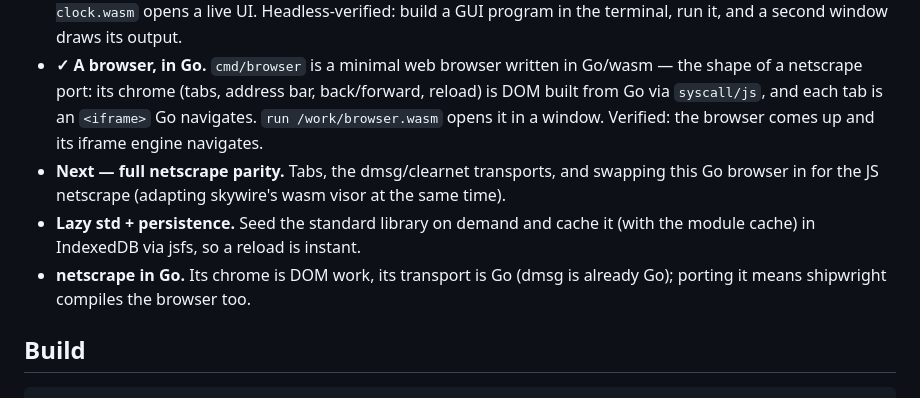
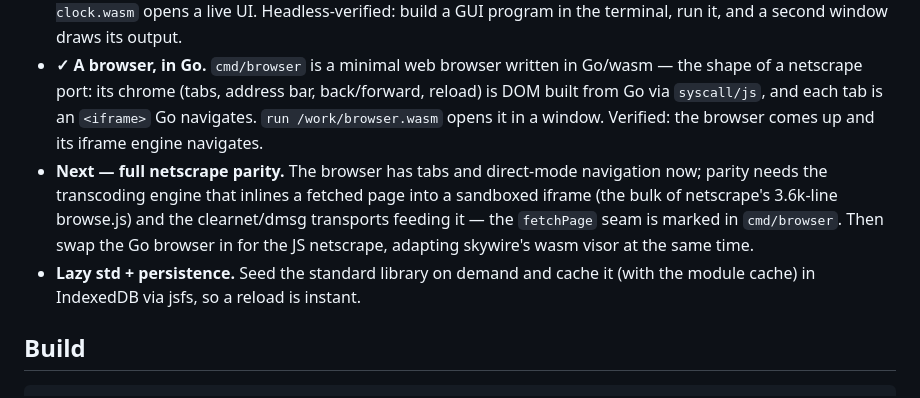
Before and after one commit to 0magnet/shipyard, a Markdown page: README.md, the part around the change. GitHub-like rendering.

Commit message:
readme: tabs done; sharpen the netscrape-parity roadmap

```diff
--- a/README.md
+++ b/README.md
@@ -63,13 +63,14 @@ instantiating another wasm module.
   Go/wasm — the shape of a netscrape port: its chrome (tabs, address bar, back/forward, reload) is DOM built from Go via
   `syscall/js`, and each tab is an `<iframe>` Go navigates. `run /work/browser.wasm` opens it in a window.
   Verified: the browser comes up and its iframe engine navigates.
-- **Next — full netscrape parity.** Tabs, the dmsg/clearnet transports, and
-  swapping this Go browser in for the JS netscrape (adapting skywire's wasm
-  visor at the same time).
+- **Next — full netscrape parity.** The browser has tabs and direct-mode
+  navigation now; parity needs the transcoding engine that inlines a fetched
+  page into a sandboxed iframe (the bulk of netscrape's 3.6k-line browse.js)
+  and the clearnet/dmsg transports feeding it — the `fetchPage` seam is marked
+  in `cmd/browser`. Then swap the Go browser in for the JS netscrape, adapting
+  skywire's wasm visor at the same time.
 - **Lazy std + persistence.** Seed the standard library on demand and cache it
   (with the module cache) in IndexedDB via jsfs, so a reload is instant.
-- **netscrape in Go.** Its chrome is DOM work, its transport is Go (dmsg is
-  already Go); porting it means shipwright compiles the browser too.
 
 ## Build
 
```
